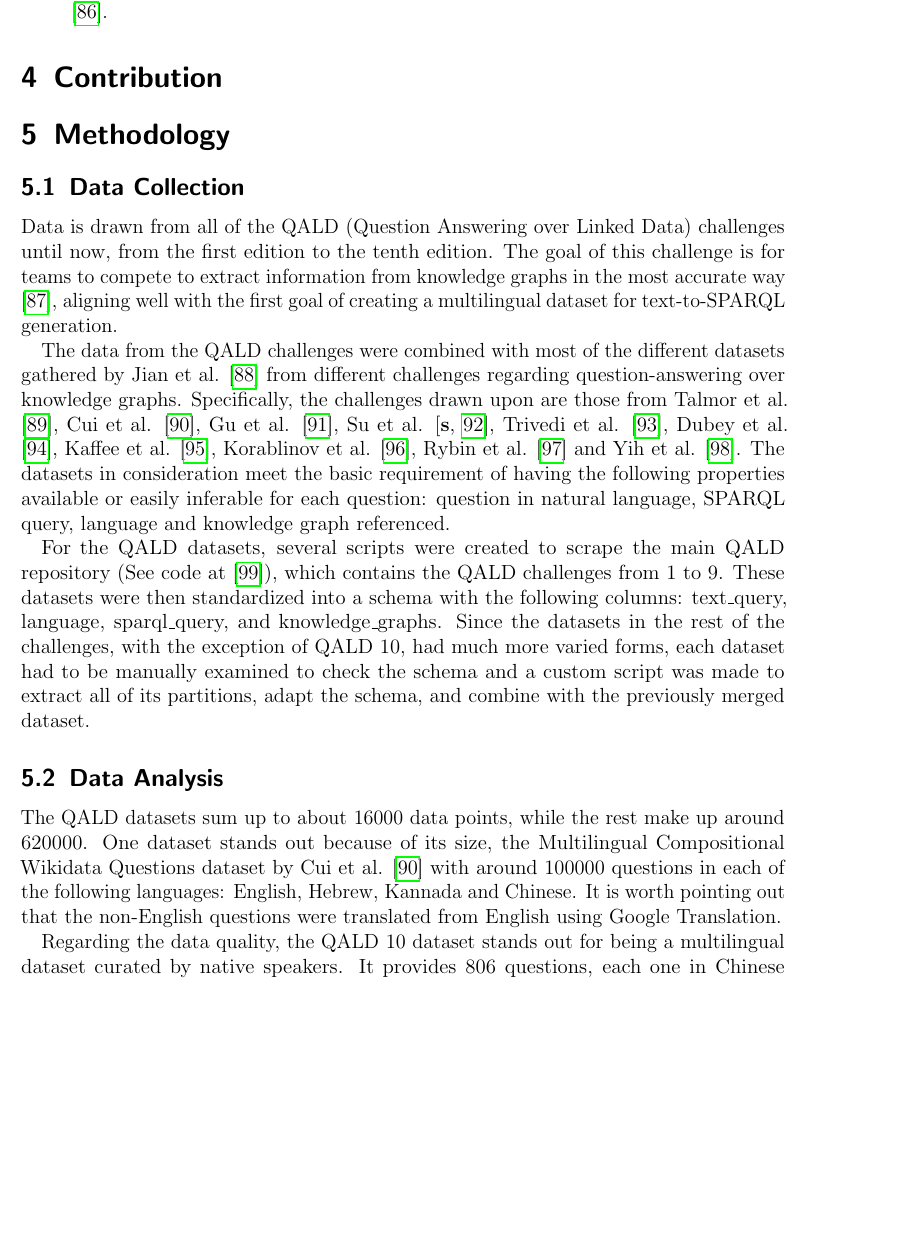
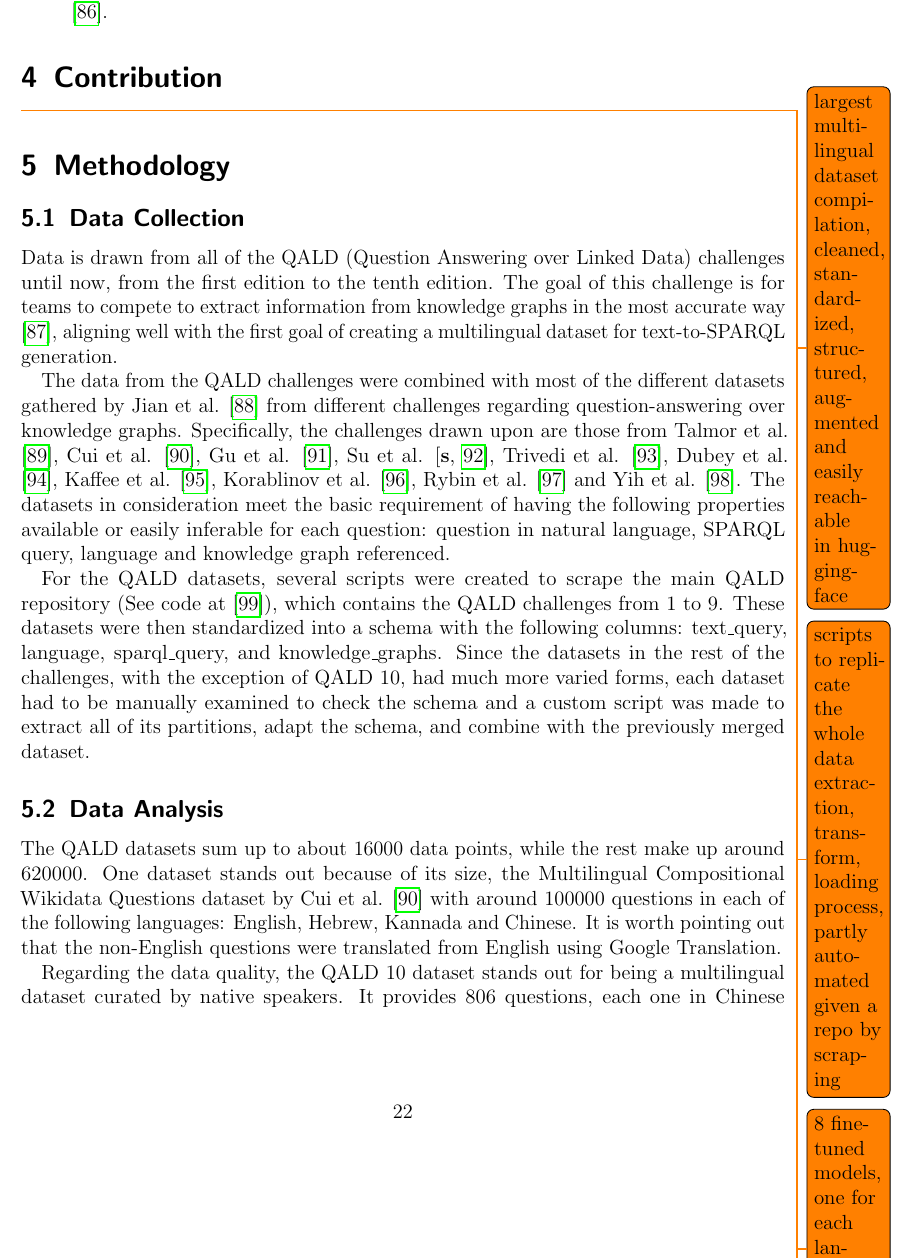
Before and after one commit to julioc-p/cross-lingual-transferability-thesis, a LaTeX thesis (thesis_writing/main.tex, which reads thesis_writing/chapters/04_contribution.tex): part of page 26 of 40, cut so that both start at the same text, the shorter picture padded with empty space. Compiled offline with pdfLaTeX.

Commit message:
contributions outline
Signed-off-by: julioc-p <14-10820@usb.ve>

```diff
--- a/thesis_writing/chapters/04_contribution.tex
+++ b/thesis_writing/chapters/04_contribution.tex
@@ -1 +1,19 @@
 \section{Contribution}\label{section::contribution}
+
+\todo{largest multilingual dataset compilation, cleaned, standardized, structured, augmented and easily reachable in huggingface}
+
+\todo{scripts to replicate the whole data extraction, transform, loading process, partly automated given a repo by scraping}
+
+\todo{8 finetuned models, one for each language and training approach.}
+
+\todo{different training approaches like using bleu metric as evaluation metric, stop loss and so on}
+
+\todo{several mistakes made along the way such as overall training with the whole dataset}
+
+\todo{results for 3 different benchmarks}
+
+\todo{insights into why we get what we are getting}
+
+\todo{suggestions for several venues of probable research pathways}
+
+\todo{pitfalls as well}
```
